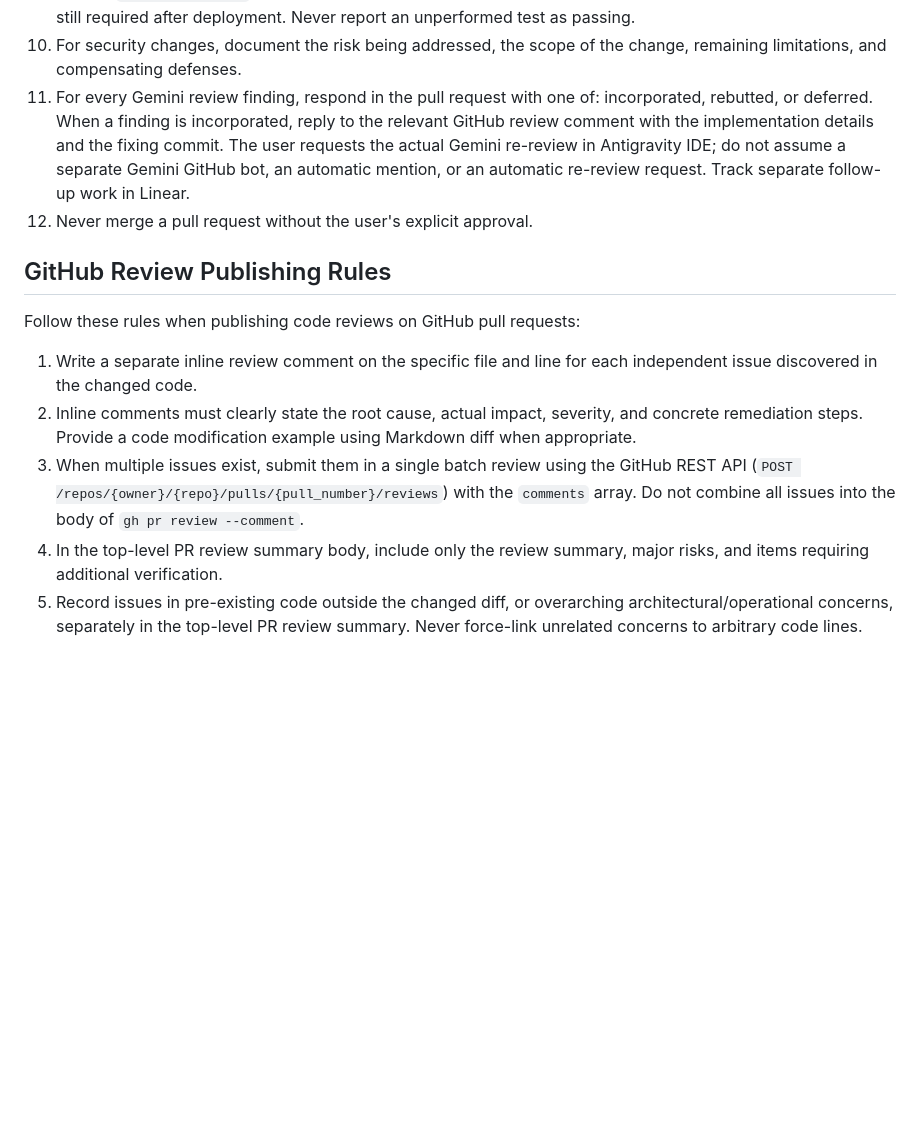
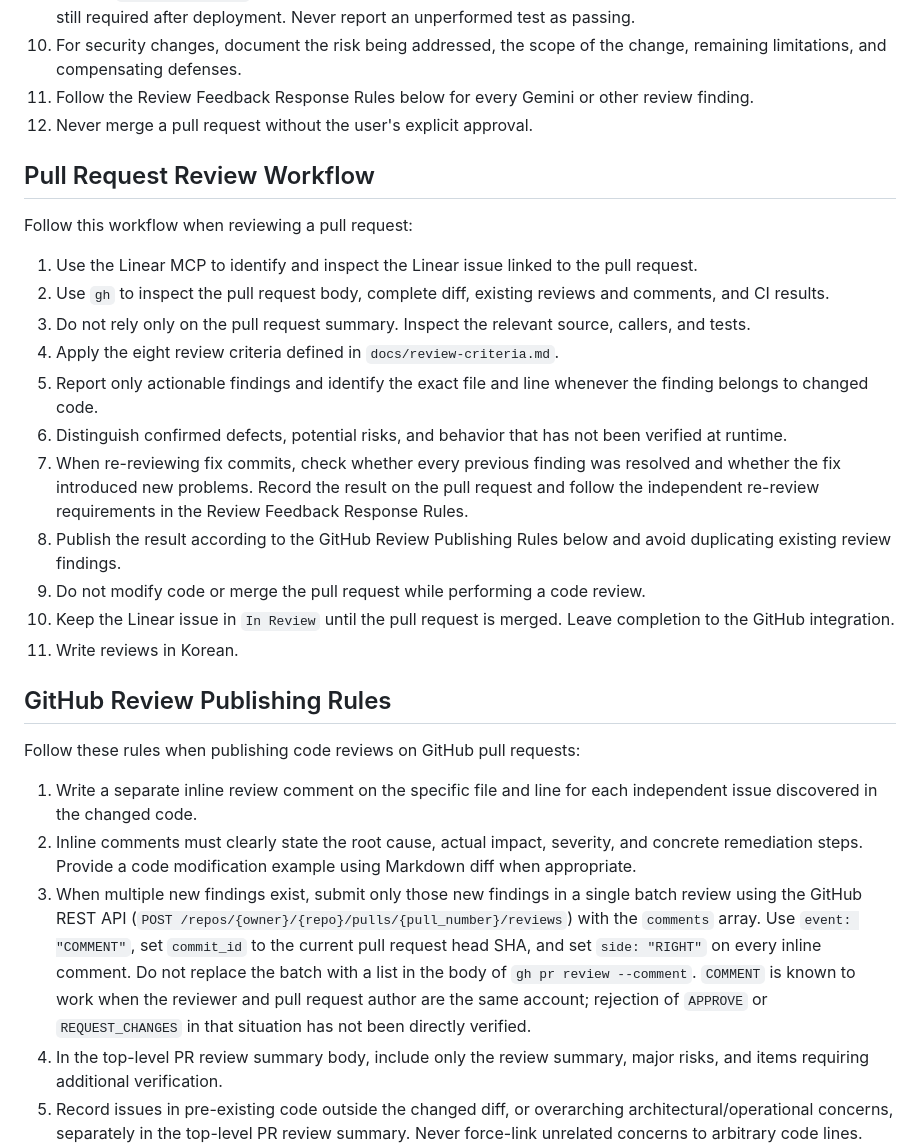
Before and after one commit to mayreel0/friendly-eureka, a Markdown page: AGENTS.md, the part around one of its changes. Rendered like a GitHub page; blank space fills up the shorter version.

Commit message:
docs: unify pull request review guidance

```diff
--- a/AGENTS.md
+++ b/AGENTS.md
@@ -94,8 +94,24 @@ Follow these rules for development work on this repository:
 8. When a separate problem is discovered, search for an existing related issue first and create a new issue only when necessary.
 9. Include `Fixes <issue-id>` in the pull request body. Also distinguish verification actually performed from checks still required after deployment. Never report an unperformed test as passing.
 10. For security changes, document the risk being addressed, the scope of the change, remaining limitations, and compensating defenses.
-11. For every Gemini review finding, respond in the pull request with one of: incorporated, rebutted, or deferred. When a finding is incorporated, reply to the relevant GitHub review comment with the implementation details and the fixing commit. The user requests the actual Gemini re-review in Antigravity IDE; do not assume a separate Gemini GitHub bot, an automatic mention, or an automatic re-review request. Track separate follow-up work in Linear.
+11. Follow the Review Feedback Response Rules below for every Gemini or other review finding.
 12. Never merge a pull request without the user's explicit approval.
+
+## Pull Request Review Workflow
+
+Follow this workflow when reviewing a pull request:
+
+1. Use the Linear MCP to identify and inspect the Linear issue linked to the pull request.
+2. Use `gh` to inspect the pull request body, complete diff, existing reviews and comments, and CI results.
+3. Do not rely only on the pull request summary. Inspect the relevant source, callers, and tests.
+4. Apply the eight review criteria defined in `docs/review-criteria.md`.
+5. Report only actionable findings and identify the exact file and line whenever the finding belongs to changed code.
+6. Distinguish confirmed defects, potential risks, and behavior that has not been verified at runtime.
+7. When re-reviewing fix commits, check whether every previous finding was resolved and whether the fix introduced new problems. Record the result on the pull request and follow the independent re-review requirements in the Review Feedback Response Rules.
+8. Publish the result according to the GitHub Review Publishing Rules below and avoid duplicating existing review findings.
+9. Do not modify code or merge the pull request while performing a code review.
+10. Keep the Linear issue in `In Review` until the pull request is merged. Leave completion to the GitHub integration.
+11. Write reviews in Korean.
 
 ## GitHub Review Publishing Rules
 
@@ -103,7 +119,7 @@ Follow these rules when publishing code reviews on GitHub pull requests:
 
 1. Write a separate inline review comment on the specific file and line for each independent issue discovered in the changed code.
 2. Inline comments must clearly state the root cause, actual impact, severity, and concrete remediation steps. Provide a code modification example using Markdown diff when appropriate.
-3. When multiple issues exist, submit them in a single batch review using the GitHub REST API (`POST /repos/{owner}/{repo}/pulls/{pull_number}/reviews`) with the `comments` array. Do not combine all issues into the body of `gh pr review --comment`.
+3. When multiple new findings exist, submit only those new findings in a single batch review using the GitHub REST API (`POST /repos/{owner}/{repo}/pulls/{pull_number}/reviews`) with the `comments` array. Use `event: "COMMENT"`, set `commit_id` to the current pull request head SHA, and set `side: "RIGHT"` on every inline comment. Do not replace the batch with a list in the body of `gh pr review --comment`. `COMMENT` is known to work when the reviewer and pull request author are the same account; rejection of `APPROVE` or `REQUEST_CHANGES` in that situation has not been directly verified.
 4. In the top-level PR review summary body, include only the review summary, major risks, and items requiring additional verification.
 5. Record issues in pre-existing code outside the changed diff, or overarching architectural/operational concerns, separately in the top-level PR review summary. Never force-link unrelated concerns to arbitrary code lines.
 6. Do not post duplicate inline comments for issues that share the same root cause.
```
Also changed, not shown: other parts of AGENTS.md (+17 -3 lines), docs/gemini-pr-review-prompt.md (added, +30 -0 lines), docs/review-criteria.md (added, +27 -0 lines).
